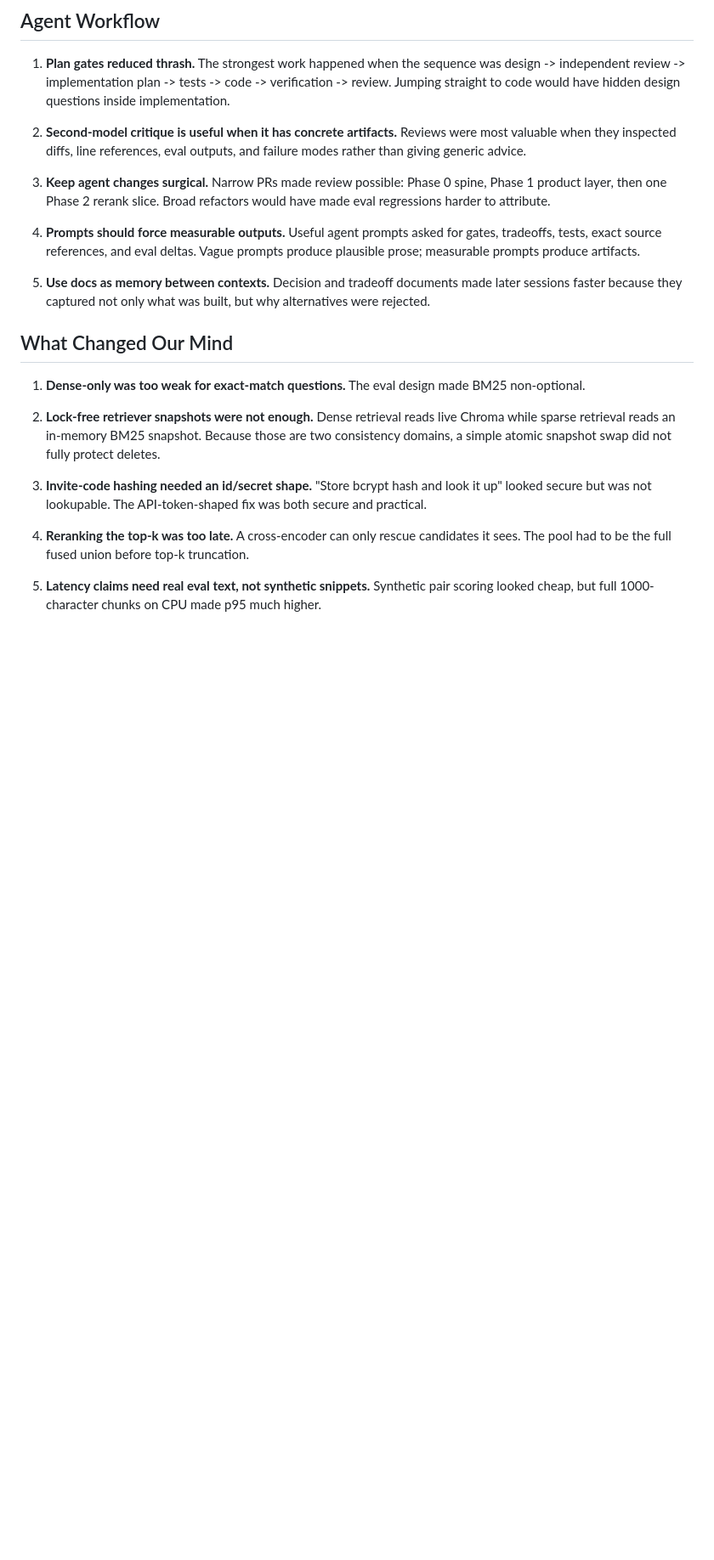
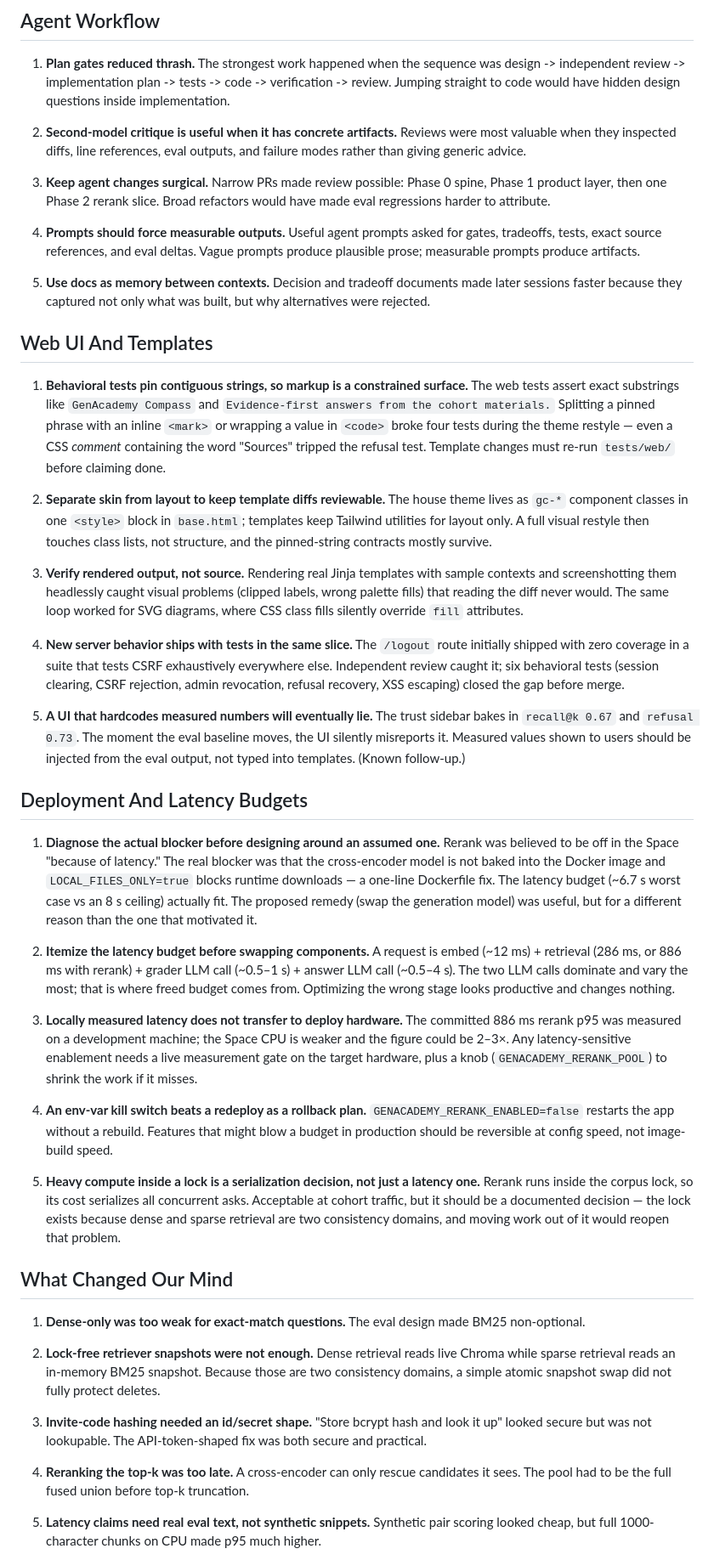
Before and after one commit to manjunath84/genacademy-rag, a Markdown page: docs/learnings.md, the part around one of its changes. Shown at 85% size. Drawn GitHub-style; blank space fills up the shorter version.

Commit message:
docs: update learnings and add rerank-enablement handoff plan
Extends docs/learnings.md with two new sections covering lessons from
the Compass house-theme UI slice (PR #14) and deployment/latency budget
analysis, plus a sixth "What Changed Our Mind" entry on the corrected
rerank-disable premise.

Adds the self-contained Codex /goal handoff document for enabling the
cross-encoder reranker in the HF Space with a faster Nebius model.

Co-Authored-By: Claude Sonnet 4.6 <noreply@anthropic.com>

```diff
--- a/docs/learnings.md
+++ b/docs/learnings.md
@@ -195,6 +197,63 @@ behind seams so improvements can be swapped in one at a time.
    Decision and tradeoff documents made later sessions faster because they captured not only what was
    built, but why alternatives were rejected.
 
+## Web UI And Templates
+
+1. **Behavioral tests pin contiguous strings, so markup is a constrained surface.**
+   The web tests assert exact substrings like `GenAcademy Compass` and
+   `Evidence-first answers from the cohort materials.` Splitting a pinned phrase with an inline
+   `<mark>` or wrapping a value in `<code>` broke four tests during the theme restyle — even a CSS
+   *comment* containing the word "Sources" tripped the refusal test. Template changes must re-run
+   `tests/web/` before claiming done.
+
+2. **Separate skin from layout to keep template diffs reviewable.**
+   The house theme lives as `gc-*` component classes in one `<style>` block in `base.html`;
+   templates keep Tailwind utilities for layout only. A full visual restyle then touches class
+   lists, not structure, and the pinned-string contracts mostly survive.
+
+3. **Verify rendered output, not source.**
+   Rendering real Jinja templates with sample contexts and screenshotting them headlessly caught
+   visual problems (clipped labels, wrong palette fills) that reading the diff never would. The same
+   loop worked for SVG diagrams, where CSS class fills silently override `fill` attributes.
+
+4. **New server behavior ships with tests in the same slice.**
+   The `/logout` route initially shipped with zero coverage in a suite that tests CSRF exhaustively
+   everywhere else. Independent review caught it; six behavioral tests (session clearing, CSRF
+   rejection, admin revocation, refusal recovery, XSS escaping) closed the gap before merge.
+
+5. **A UI that hardcodes measured numbers will eventually lie.**
+   The trust sidebar bakes in `recall@k 0.67` and `refusal 0.73`. The moment the eval baseline
+   moves, the UI silently misreports it. Measured values shown to users should be injected from the
+   eval output, not typed into templates. (Known follow-up.)
+
+## Deployment And Latency Budgets
+
+1. **Diagnose the actual blocker before designing around an assumed one.**
+   Rerank was believed to be off in the Space "because of latency." The real blocker was that the
+   cross-encoder model is not baked into the Docker image and `LOCAL_FILES_ONLY=true` blocks runtime
+   downloads — a one-line Dockerfile fix. The latency budget (~6.7 s worst case vs an 8 s ceiling)
+   actually fit. The proposed remedy (swap the generation model) was useful, but for a different
+   reason than the one that motivated it.
+
+2. **Itemize the latency budget before swapping components.**
+   A request is embed (~12 ms) + retrieval (286 ms, or 886 ms with rerank) + grader LLM call
+   (~0.5–1 s) + answer LLM call (~0.5–4 s). The two LLM calls dominate and vary the most; that is
+   where freed budget comes from. Optimizing the wrong stage looks productive and changes nothing.
+
+3. **Locally measured latency does not transfer to deploy hardware.**
+   The committed 886 ms rerank p95 was measured on a development machine; the Space CPU is weaker
+   and the figure could be 2–3×. Any latency-sensitive enablement needs a live measurement gate on
+   the target hardware, plus a knob (`GENACADEMY_RERANK_POOL`) to shrink the work if it misses.
+
+4. **An env-var kill switch beats a redeploy as a rollback plan.**
+   `GENACADEMY_RERANK_ENABLED=false` restarts the app without a rebuild. Features that might blow a
+   budget in production should be reversible at config speed, not image-build speed.
+
+5. **Heavy compute inside a lock is a serialization decision, not just a latency one.**
+   Rerank runs inside the corpus lock, so its cost serializes all concurrent asks. Acceptable at
+   cohort traffic, but it should be a documented decision — the lock exists because dense and sparse
+   retrieval are two consistency domains, and moving work out of it would reopen that problem.
+
 ## What Changed Our Mind
 
 1. **Dense-only was too weak for exact-match questions.**
```
Also changed, not shown: other parts of docs/learnings.md (+12 -4 lines), 1 other file.
